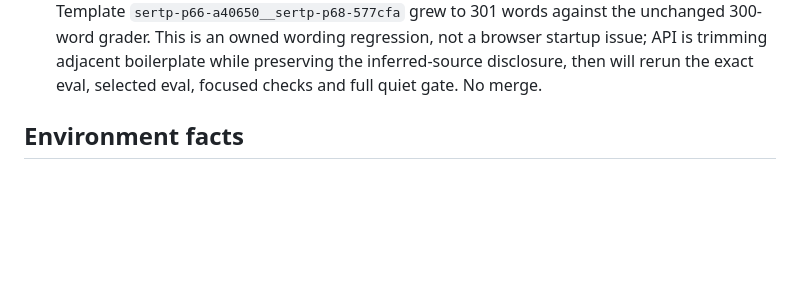
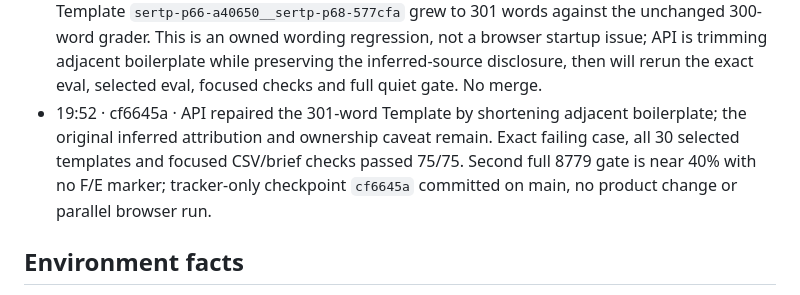
Before and after one commit to Lusangim/Shell_Hacks, a Markdown page: reviews/2026-09-26-gridlock-build/TRACKER.md, the part around the change. GitHub-like rendering; blank space fills up the shorter version.

Commit message:
LEAD: prepare scoped T4.3 security read

```diff
--- a/reviews/2026-09-26-gridlock-build/TRACKER.md
+++ b/reviews/2026-09-26-gridlock-build/TRACKER.md
@@ -120,6 +120,7 @@ when G4 passes and rewrites `DELIVERY.md` at every gate. Deadline Sun 11:00 EDT;
 - 19:29 · c00cea4 · API T4.3 synced through both WEB corrections with four owned edits preserved; focused CSV/brief suites 45 passed after eight expected RED cases, and the full 8779 quick gate is in its browser phase without reported failures. `SETUP.cmd -Offline` passed against the prepared venv and browser folder; no parallel browser suite is running.
 - 19:39 · c00cea4 · API T4.3 full 8779 gate has advanced past 70% of the main pytest suite with no failure marker and active passing cases; shell/axe phases remain. Lead static review found the added CSV text uses the existing formula guard, reads dated assumptions from a fixed committed path, and leaves canonical utility values unchanged. No concurrent browser run.
 - 19:42 · c00cea4 · API first synced gate stopped at 715 passed/1 failed: the real selected Template `sertp-p66-a40650__sertp-p68-577cfa` grew to 301 words against the unchanged 300-word grader. This is an owned wording regression, not a browser startup issue; API is trimming adjacent boilerplate while preserving the inferred-source disclosure, then will rerun the exact eval, selected eval, focused checks and full quiet gate. No merge.
+- 19:52 · cf6645a · API repaired the 301-word Template by shortening adjacent boilerplate; the original inferred attribution and ownership caveat remain. Exact failing case, all 30 selected templates and focused CSV/brief checks passed 75/75. Second full 8779 gate is near 40% with no F/E marker; tracker-only checkpoint `cf6645a` committed on main, no product change or parallel browser run.
 
 ## Environment facts
 - Working copy `C:\Users\lucia\dev\gridlock`; git data `C:\Users\lucia\dev\gridlock-git` (the `.git` in the
```
Also changed, not shown: 1 other file.
